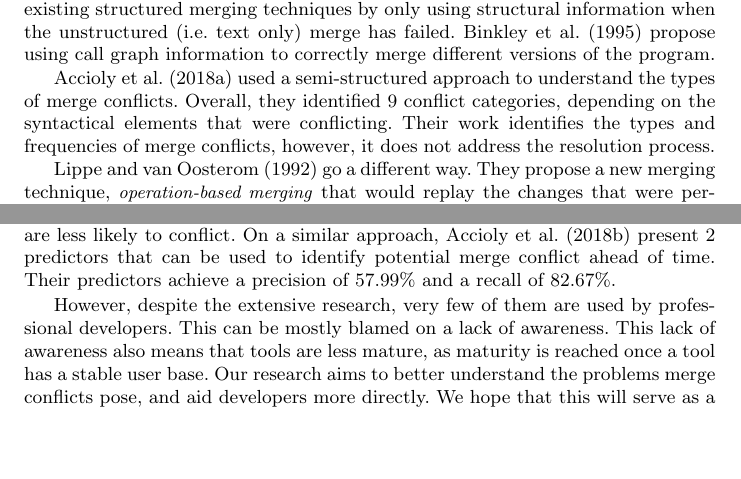
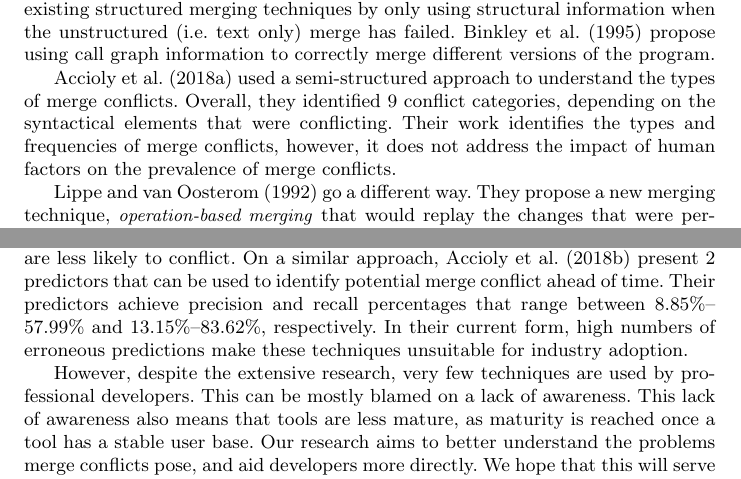
Before and after one commit to EPICLab/EMSE19-MergeConflicts, a LaTeX paper (main.tex, which reads Related_Work.tex): two parts of pages 5 and 6 of 46, joined at a grey line, cut so that both start at the same text, the shorter picture padded with empty space. Compiled offline with pdfLaTeX.

Commit message:
Expanded discussion of Accioly papers to include implications towards our work

```diff
--- a/Related_Work.tex
+++ b/Related_Work.tex
@@ -50,7 +50,7 @@ Both approaches improve existing structured merging techniques by only using str
 
 \citet{accioly_understanding_2018} used a semi-structured approach to understand the types of merge conflicts.
 Overall, they identified 9 conflict categories, depending on the syntactical elements that were conflicting.
-Their work identifies the types and frequencies of merge conflicts, however, it does not address the resolution process.
+Their work identifies the types and frequencies of merge conflicts, however, it does not address the impact of human factors on the prevalence of merge conflicts.
 
 \citet{lippe_operation-based_1992} go a different way.
 They propose a new merging technique, \emph{operation-based merging} that would replay the changes that were performed on the two branches, in the order in which they were performed.
@@ -84,9 +84,10 @@ CASI shows all the program elements that are influenced by the changes made in t
 \citet{cassandra} take a more proactive approach and propose a novel task scheduling approach that aims to minimize the number of conflicts.
 \emph{Cassandra} uses developer preferences, task and file dependencies to schedule tasks so that they are less likely to conflict.
 On a similar approach, \citet{accioly_analyzing_2018} present 2 predictors that can be used to identify potential merge conflict ahead of time.
-Their predictors achieve a precision of 57.99\% and a recall of 82.67\%.
+Their predictors achieve precision and recall percentages that range between 8.85\%--57.99\% and 13.15\%--83.62\%, respectively.
+In their current form, high numbers of erroneous predictions make these techniques unsuitable for industry adoption.
 
-However, despite the extensive research, very few of them are used by professional developers.
+However, despite the extensive research, very few techniques are used by professional developers.
 This can be mostly blamed on a lack of awareness.
 This lack of awareness also means that tools are less mature, as maturity is reached once a tool has a stable user base.
 Our research aims to better understand the problems merge conflicts pose, and aid developers more directly.
```
